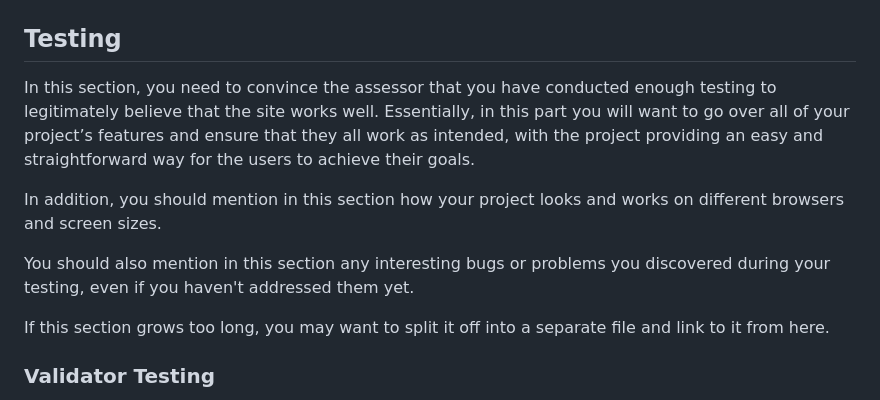
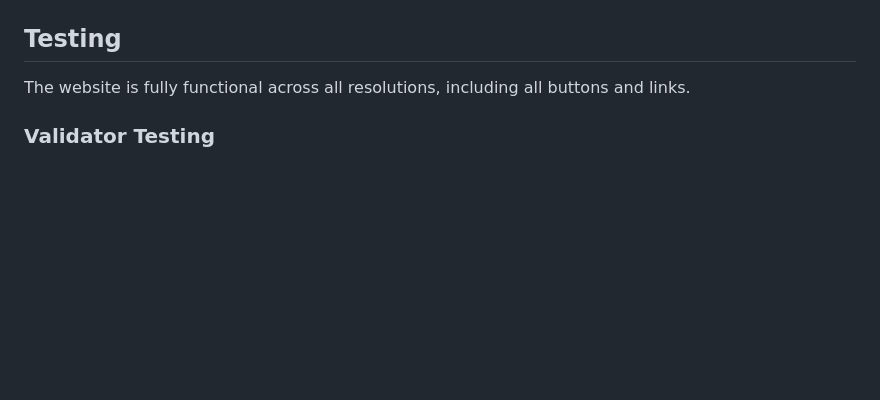
Before and after one commit to Rdrizzla/mental-health-awareness, a Markdown page: README.md, the part around the change. Rendered like a GitHub page; blank space fills up the shorter version.

Commit message:
Add testing section in the README

```diff
--- a/README.md
+++ b/README.md
@@ -38,14 +38,7 @@ The main features of the website project, Mental Health Awareness, are a header
 
 ## Testing
 
-In this section, you need to convince the assessor that you have conducted enough testing to legitimately believe that the site works well. Essentially, in this part you will want to go over all of your project’s features and ensure that they all work as intended, with the project providing an easy and straightforward way for the users to achieve their goals.
-
-In addition, you should mention in this section how your project looks and works on different browsers and screen sizes.
-
-You should also mention in this section any interesting bugs or problems you discovered during your testing, even if you haven't addressed them yet.
-
-If this section grows too long, you may want to split it off into a separate file and link to it from here.
-
+The website is fully functional across all resolutions, including all buttons and links.
 
 ### Validator Testing
 
```
